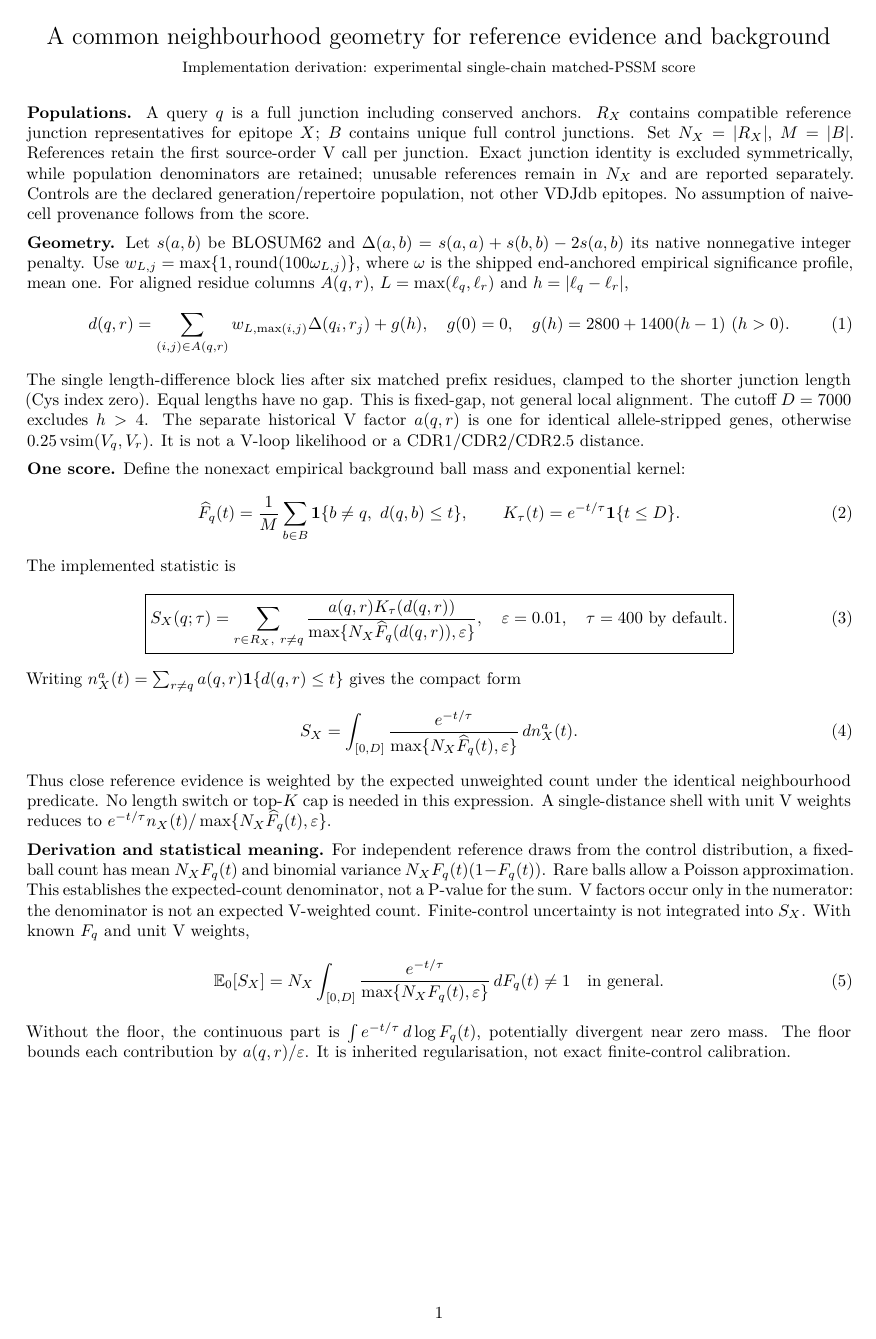
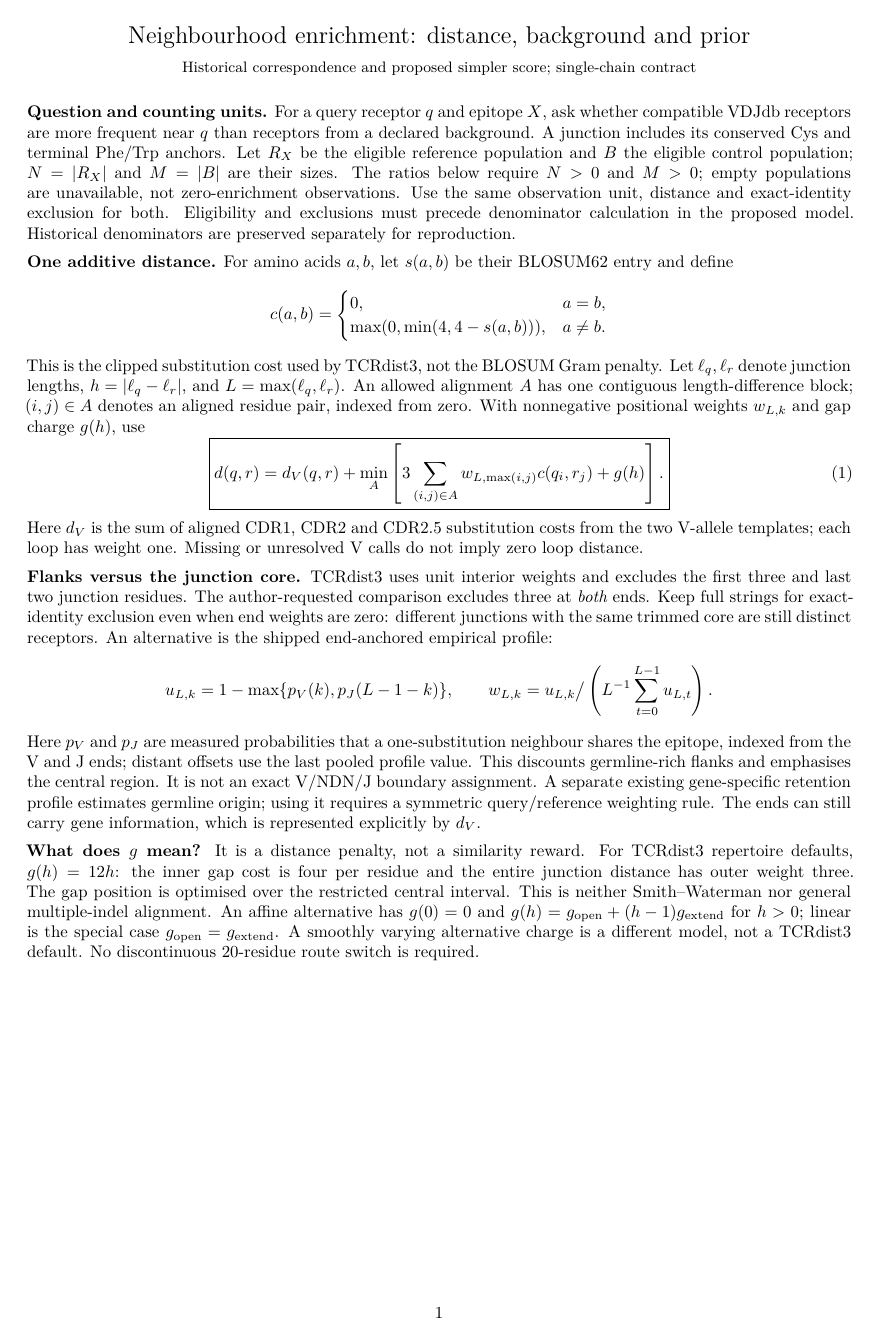
Before and after one commit to antigenomics/vdjmatch, a LaTeX document (appendix/score-derivation.tex): page 1 of 2. Compiled offline with XeLaTeX.

Commit message:
Compare symmetric junction trimming and simplify enrichment derivation

```diff
--- a/appendix/score-derivation.tex
+++ b/appendix/score-derivation.tex
@@ -5,41 +4,69 @@
 \setlength{\parindent}{0pt}
 \setlength{\parskip}{5pt}
-\newcommand{\ind}{\mathbf{1}}
-\newcommand{\F}{\widehat F_q}
 \begin{document}
 \begin{center}
-{\Large A common neighbourhood geometry for reference evidence and background}\par
-{\small Implementation derivation: experimental single-chain matched-PSSM score}
+{\Large Neighbourhood enrichment: distance, background and prior}\par
+{\small Historical correspondence and proposed simpler score; single-chain contract}
 \end{center}
-\textbf{Populations.}
-A query $q$ is a full junction including conserved anchors.
-$R_X$ contains compatible reference junction representatives for epitope $X$;
-$B$ contains unique full control junctions.
-Set $N_X=|R_X|$, $M=|B|$.
-References retain the first source-order V call per junction.
-Exact junction identity is excluded symmetrically, while population denominators
-are retained; unusable references remain in $N_X$ and are reported separately.
-Controls are the declared generation/repertoire population, not other VDJdb epitopes.
-No assumption of naive-cell provenance follows from the score.
+\textbf{Question and counting units.}
+For a query receptor $q$ and epitope $X$, ask whether compatible VDJdb receptors
+are more frequent near $q$ than receptors from a declared background.
+A junction includes its conserved Cys and terminal Phe/Trp anchors.
+Let $R_X$ be the eligible reference population and $B$ the eligible control population;
+$N=|R_X|$ and $M=|B|$ are their sizes.
+The ratios below require $N>0$ and $M>0$; empty populations are unavailable,
+not zero-enrichment observations.
+Use the same observation unit, distance and exact-identity exclusion for both.
+Eligibility and exclusions must precede denominator calculation in the proposed model.
+Historical denominators are preserved separately for reproduction.
 
-\textbf{Geometry.}
-Let $s(a,b)$ be BLOSUM62 and
-$\Delta(a,b)=s(a,a)+s(b,b)-2s(a,b)$ its native nonnegative integer penalty.
-Use $w_{L,j}=\max\{1,\operatorname{round}(100\omega_{L,j})\}$, where
-$\omega$ is the shipped end-anchored empirical significance profile, mean one.
-For aligned residue columns $A(q,r)$, $L=\max(\ell_q,\ell_r)$ and
-$h=|\ell_q-\ell_r|$,
+\textbf{One additive distance.}
+For amino acids $a,b$, let $s(a,b)$ be their BLOSUM62 entry and define
+\[
+c(a,b)=\begin{cases}0,&a=b,\\ \max(0,\min(4,4-s(a,b))),&a\ne b.\end{cases}
+\]
+This is the clipped substitution cost used by TCRdist3, not the BLOSUM Gram penalty.
+Let $\ell_q,\ell_r$ denote junction lengths, $h=|\ell_q-\ell_r|$, and
+$L=\max(\ell_q,\ell_r)$.
+An allowed alignment $A$ has one contiguous length-difference block;
+$(i,j)\in A$ denotes an aligned residue pair, indexed from zero.
+With nonnegative positional weights $w_{L,k}$ and gap charge $g(h)$, use
 \begin{equation}
-d(q,r)=\sum_{(i,j)\in A(q,r)}w_{L,\max(i,j)}\Delta(q_i,r_j)+g(h),
-\quad g(0)=0,\quad g(h)=2800+1400(h-1)\ (h>0).
+\boxed{d(q,r)=d_V(q,r)+
+\min_A\left[3\sum_{(i,j)\in A}w_{L,\max(i,j)}c(q_i,r_j)+g(h)\right].}
 \end{equation}
-The single length-difference block lies after six matched prefix residues,
-clamped to the shorter junction length (Cys index zero).
-Equal lengths have no gap. This is fixed-gap, not general local alignment.
-The cutoff $D=7000$ excludes $h>4$.
-The separate historical V factor $a(q,r)$ is one for identical allele-stripped
-genes, otherwise $0.25\,\mathrm{vsim}(V_q,V_r)$.
-It is not a V-loop likelihood or a CDR1/CDR2/CDR2.5 distance.
+Here $d_V$ is the sum of aligned CDR1, CDR2 and CDR2.5 substitution costs
+from the two V-allele templates; each loop has weight one.
+Missing or unresolved V calls do not imply zero loop distance.
 
-\textbf{One score.}
-Define the nonexact empirical background ball mass and exponential kernel:
+\textbf{Flanks versus the junction core.}
+TCRdist3 uses unit interior weights and excludes the first three and last two
+junction residues. The author-requested comparison excludes three at \emph{both} ends.
+Keep full strings for exact-identity exclusion even when end weights are zero:
+different junctions with the same trimmed core are still distinct receptors.
+An alternative is the shipped end-anchored empirical profile:
+\[
+u_{L,k}=1-\max\{p_V(k),p_J(L-1-k)\},\qquad
+w_{L,k}=u_{L,k}\big/\left(L^{-1}\sum_{t=0}^{L-1}u_{L,t}\right).
+\]
+Here $p_V$ and $p_J$ are measured probabilities that a one-substitution
+neighbour shares the epitope, indexed from the V and J ends; distant offsets
+use the last pooled profile value. This discounts germline-rich flanks and
+emphasises the central region. It is not an exact V/NDN/J boundary assignment.
+A separate existing gene-specific retention profile estimates germline origin;
+using it requires a symmetric query/reference weighting rule.
+The ends can still carry gene information, which is represented explicitly by $d_V$.
+
+\textbf{What does $g$ mean?}
+It is a distance penalty, not a similarity reward.
+For TCRdist3 repertoire defaults, $g(h)=12h$: the inner gap cost is four per
+residue and the entire junction distance has outer weight three.
+The gap position is optimised over the restricted central interval.
+This is neither Smith--Waterman nor general multiple-indel alignment.
+An affine alternative has $g(0)=0$ and
+$g(h)=g_{\rm open}+(h-1)g_{\rm extend}$ for $h>0$;
+linear is the special case $g_{\rm open}=g_{\rm extend}$.
+A smoothly varying alternative charge is a different model, not a TCRdist3 default.
+No discontinuous 20-residue route switch is required.
+
+\newpage
@@ -46,3 +82 @@ Define the nonexact empirical background ball mass and exponential kernel:
 \begin{equation}
-\F(t)=\frac{1}{M}\sum_{b\in B}\ind\{b\ne q,\ d(q,b)\le t\},
-\qquad K_\tau(t)=e^{-t/\tau}\ind\{t\le D\}.
@@ -49,15 +86 @@ Define the nonexact empirical background ball mass and exponential kernel:
 \end{equation}
-The implemented statistic is
-\begin{equation}\boxed{
-S_X(q;\tau)=\sum_{r\in R_X,\ r\ne q}
-\frac{a(q,r)K_\tau(d(q,r))}{\max\{N_X\F(d(q,r)),\varepsilon\}},
-\quad \varepsilon=0.01,\quad \tau=400\ \text{by default}.}
-\end{equation}
-Writing $n_X^a(t)=\sum_{r\ne q}a(q,r)\ind\{d(q,r)\le t\}$ gives the compact form
-\begin{equation}
-S_X=\int_{[0,D]}\frac{e^{-t/\tau}}{\max\{N_X\F(t),\varepsilon\}}\,dn_X^a(t).
-\end{equation}
-Thus close reference evidence is weighted by the expected unweighted count
-under the identical neighbourhood predicate. No length switch or top-$K$ cap
-is needed in this expression. A single-distance shell with unit V weights
-reduces to $e^{-t/\tau}n_X(t)/\max\{N_X\F(t),\varepsilon\}$.
@@ -64,19 +97 @@ reduces to $e^{-t/\tau}n_X(t)/\max\{N_X\F(t),\varepsilon\}$.
 
-\textbf{Derivation and statistical meaning.}
-For independent reference draws from the control distribution, a fixed-ball
-count has mean $N_XF_q(t)$ and binomial variance $N_XF_q(t)(1-F_q(t))$.
-Rare balls allow a Poisson approximation.
-This establishes the expected-count denominator, not a P-value for the sum.
-V factors occur only in the numerator: the denominator is not an expected
-V-weighted count. Finite-control uncertainty is not integrated into $S_X$.
-With known $F_q$ and unit V weights,
-\begin{equation}
-\mathbb E_0[S_X]=N_X\int_{[0,D]}
-\frac{e^{-t/\tau}}{\max\{N_XF_q(t),\varepsilon\}}\,dF_q(t)\ne 1
-\quad\text{in general}.
-\end{equation}
-Without the floor, the continuous part is
-$\int e^{-t/\tau}\,d\log F_q(t)$, potentially divergent near zero mass.
-The floor bounds each contribution by $a(q,r)/\varepsilon$.
-It is inherited regularisation, not exact finite-control calibration.
-\newpage
```
Also changed, not shown: appendix/score-derivation.tex (137 more changed lines), 5 other files.
